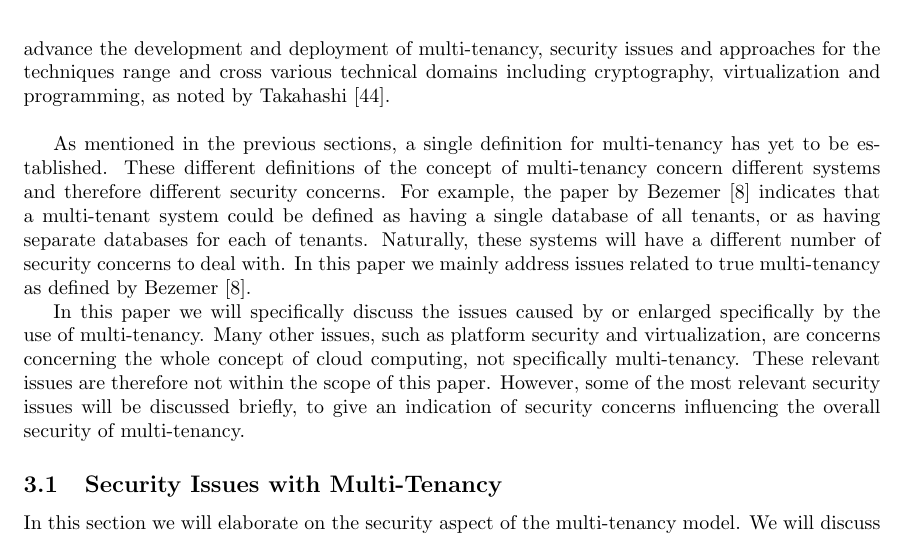
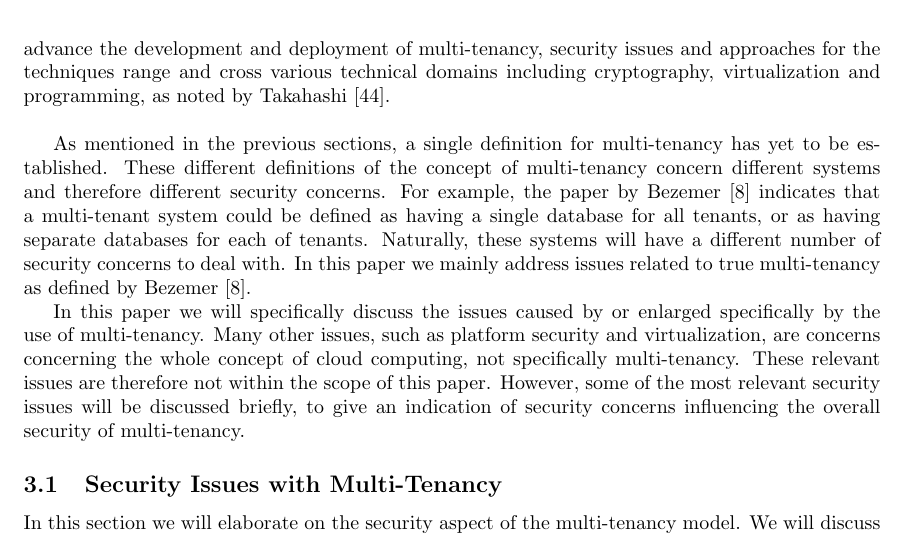
Before and after one commit to hermanbanken/TI3700, a LaTeX paper (paper.tex, which reads security.tex): part of page 4 of 22, cut so that both start at the same text. Compiled offline with pdfLaTeX.

Commit message:
Security manual proofread.

```diff
--- a/security.tex
+++ b/security.tex
@@ -6,7 +6,7 @@ Thus, to advance the development and deployment of multi-tenancy, security issue
 
 As mentioned in the previous sections, a single definition for multi-tenancy has yet to be established.
 These different definitions of the concept of multi-tenancy concern different systems and therefore different security concerns.
-For example, the paper by Bezemer~\cite{bezemer2010multi} indicates that a multi-tenant system could be defined as having a single database of all tenants, or as having separate databases for each of tenants.
+For example, the paper by Bezemer~\cite{bezemer2010multi} indicates that a multi-tenant system could be defined as having a single database for all tenants, or as having separate databases for each of tenants.
 Naturally, these systems will have a different number of security concerns to deal with. In this paper we mainly address issues related to true multi-tenancy as defined by Bezemer~\cite{bezemer2010multi}.
 
 In this paper we will specifically discuss the issues caused by or enlarged specifically by the use of multi-tenancy.
```
